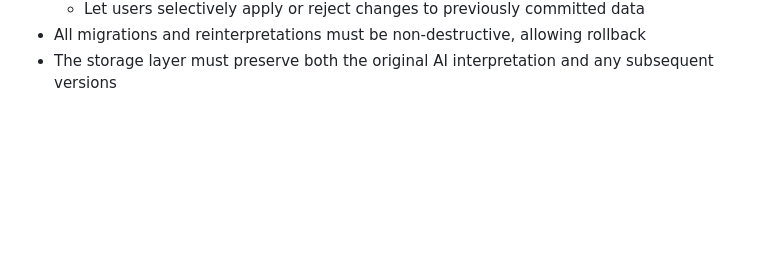
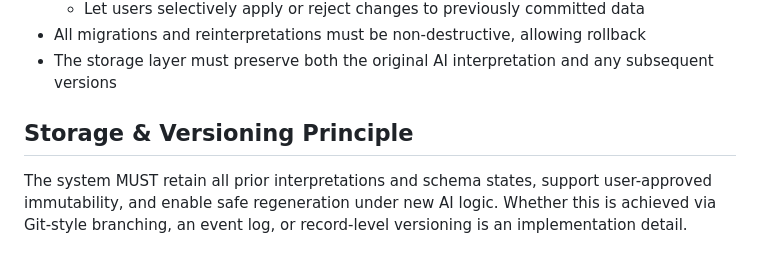
Before and after one commit to pavel-zhur/Economy, a Markdown page: docs/intro.md, the part around the change. Drawn GitHub-style; blank space fills up the shorter version.

Commit message:
more req

```diff
--- a/docs/intro.md
+++ b/docs/intro.md
@@ -114,3 +114,6 @@ I'm creating a personal budget tracker with the following components:
   - Let users selectively apply or reject changes to previously committed data
 - All migrations and reinterpretations must be non-destructive, allowing rollback
 - The storage layer must preserve both the original AI interpretation and any subsequent versions
+
+## Storage & Versioning Principle
+The system MUST retain all prior interpretations and schema states, support user-approved immutability, and enable safe regeneration under new AI logic.  Whether this is achieved via Git-style branching, an event log, or record-level versioning is an implementation detail.
```
